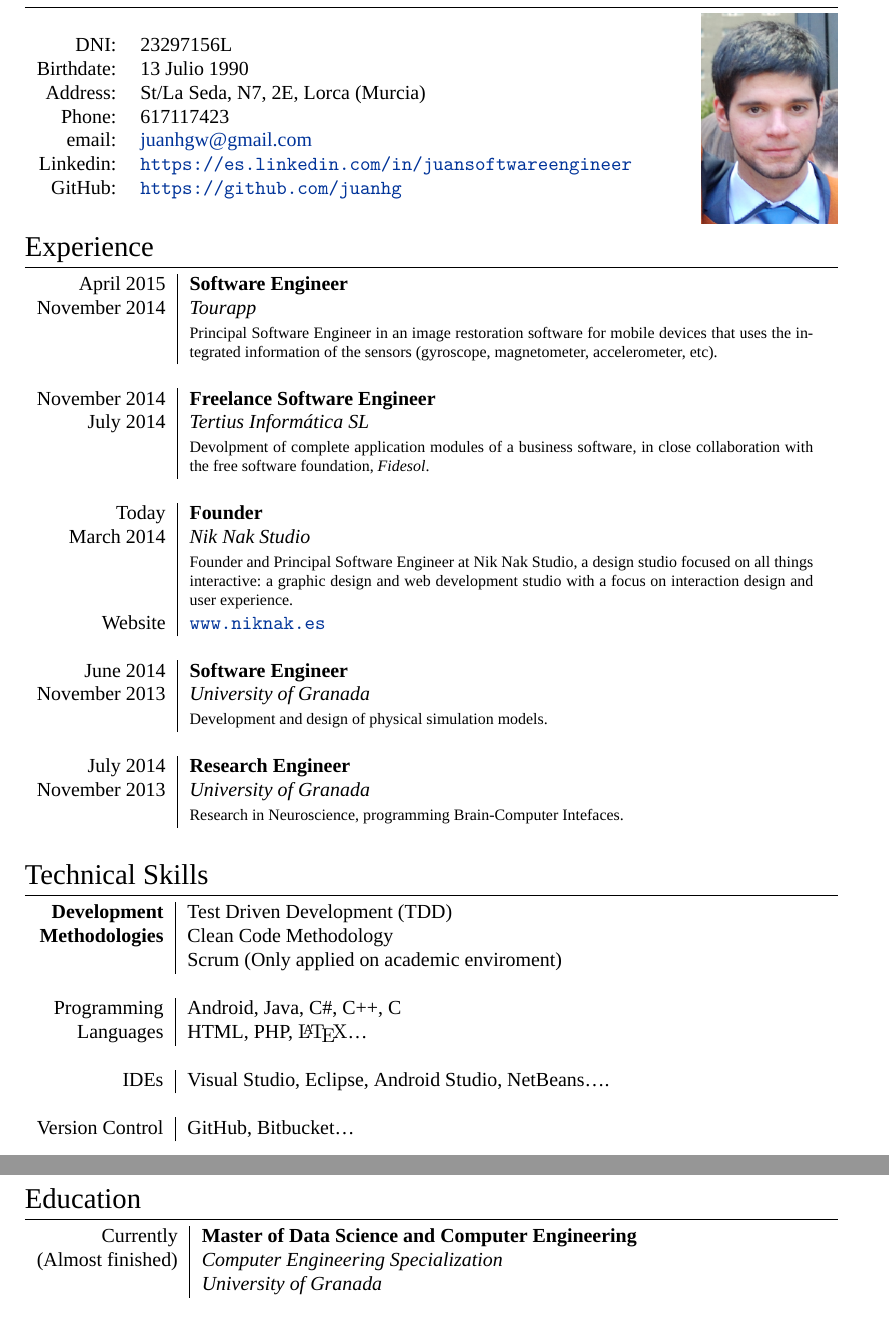
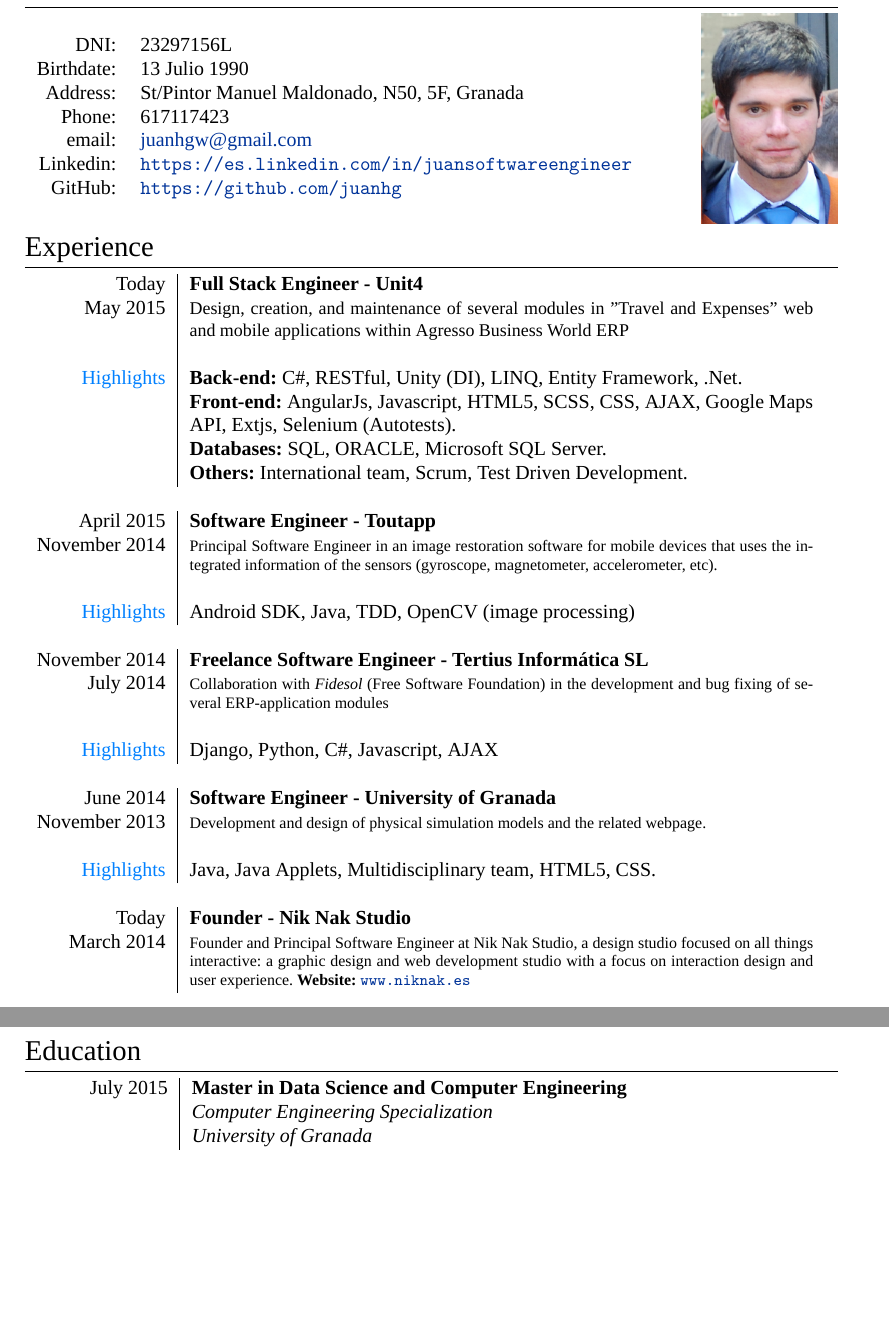
Before and after one commit to juanhg/CV, a LaTeX CV (CurriculumVitae/PlasmatiGraduateCV.tex): two parts of pages 1 and 2 of 2, joined at a grey line, cut so that both start at the same text, the shorter picture padded with empty space. Compiled offline with XeLaTeX; a missing font is replaced by an installed copy or a similar font.

Commit message:
Updated with the latest job information. Added skills as highlights for each job. Deleted Skill section.

```diff
--- a/CurriculumVitae/PlasmatiGraduateCV.tex
+++ b/CurriculumVitae/PlasmatiGraduateCV.tex
@@ -45,10 +45,10 @@
 \titleformat{\section}{\Large\scshape\raggedright}{}{0em}{}[\titlerule] % Text formatting of sections
 \titlespacing{\section}{0pt}{3pt}{3pt} % Spacing around sections
 
-
 \usepackage[spanish]{babel}
 \usepackage[latin1]{inputenc}
-
+\definecolor{skillscolor}{rgb}{0.0, 0.5, 1.0}
+\newcommand{\highlights}{\textcolor{skillscolor}{Highlights}}
 \begin{document}
 
 \pagestyle{empty} % Removes page numbering
@@ -67,7 +67,7 @@
 \begin{tabular}{rl}
 \textsc{DNI:} & 23297156L \\
 \textsc{Birthdate:} & 13 Julio 1990 \\
-\textsc{Address:} & St/La Seda, N7, 2E, Lorca (Murcia) \\
+\textsc{Address:} & St/Pintor Manuel Maldonado, N50, 5F, Granada \\
 \textsc{Phone:} & 617117423\\
 \textsc{email:} & \href{mailto:juanhgw@gmail.com}{juanhgw@gmail.com} \\
 \textsc{Linkedin:} & \url{https://es.linkedin.com/in/juansoftwareengineer} \\
@@ -84,68 +84,67 @@
 %----------------------------------------------------------------------------------------
 
 
-
 \section{Experience}
 
 \begin{tabular}{r|p{11cm}}
 
-\textsc{April 2015} & \textbf{Software Engineer} \\
-\textsc{November 2014} & \emph{Tourapp}\\
+\textsc{Today} & \textbf{Full Stack Engineer - Unit4} \\
+\textsc{May 2015}
+& \small{Design, creation, and maintenance of several modules in "Travel and
+Expenses"\  web and mobile applications within Agresso Business World ERP}  \\
+& \\
+\highlights & \textbf{Back-end:} C\#, RESTful, Unity (DI),
+LINQ, Entity Framework, .Net. \\
+& \textbf{Front-end:} AngularJs, Javascript, HTML5, SCSS, CSS,
+AJAX, Google Maps API, Extjs, Selenium (Autotests). \\
+& \textbf{Databases:} SQL, ORACLE, Microsoft SQL Server. \\
+& \textbf{Others:} International team, Scrum, Test Driven
+Development. \\
+\multicolumn{2}{c}{} \\
+
+
+\textsc{April 2015} & \textbf{Software Engineer - Toutapp} \\
+\textsc{November 2014}
 & \footnotesize{Principal Software Engineer in an image restoration software for
 mobile devices that uses the integrated information of the sensors
 (gyroscope, magnetometer, accelerometer, etc).}  \\
+           & \\
+\highlights & Android SDK, Java, TDD, OpenCV (image
+processing)\\
+
 \multicolumn{2}{c}{} \\
 
-\textsc{November 2014} & \textbf{Freelance Software Engineer} \\
-\textsc{July 2014} & \emph{Tertius Informática SL}\\
-& \footnotesize{Devolpment of complete application modules of a
-business software, in close collaboration with the free software foundation,
-\textit{Fidesol}.}\\
+
+\textsc{November 2014} & \textbf{Freelance Software Engineer - Tertius
+Informática SL} \\
+\textsc{July 2014}
+           & \footnotesize{Collaboration with \textit{Fidesol} (Free Software
+  Foundation) in the development and bug fixing of several ERP-application modules} \\
+           & \\
+\highlights & Django, Python, C\#, Javascript, AJAX \\
+
 \multicolumn{2}{c}{} \\
 
-\textsc{Today} & \textbf{Founder} \\
-\textsc{March 2014} & \emph{Nik Nak Studio}\\
+\textsc{June 2014} & \textbf{Software Engineer - University of Granada} \\
+\textsc{November 2013}
+& \footnotesize{Development and design of physical simulation models and the
+related webpage.}\\
+& \\
+\highlights & Java, Java Applets, Multidisciplinary team, HTML5, CSS. \\
+\multicolumn{2}{c}{} \\
+
+
+
+\textsc{Today} & \textbf{Founder - Nik Nak Studio} \\
+\textsc{March 2014}
 & \footnotesize{Founder and Principal Software Engineer at Nik Nak Studio,  a
 design studio focused on all things interactive: a graphic design and web
-development studio with a focus on interaction design and user experience.}\\
-\textsc{Website} & \url{www.niknak.es} \\
-\multicolumn{2}{c}{} \\
-
-\textsc{June 2014} & \textbf{Software Engineer} \\
-\textsc{November 2013} & \emph{University of Granada}\\
-& \footnotesize{Development and design of physical simulation models.}\\
-\multicolumn{2}{c}{} \\
-
-\textsc{July 2014} & \textbf{Research Engineer} \\
-\textsc{November 2013} & \emph{University of Granada}\\
-& \footnotesize{Research in Neuroscience, programming Brain-Computer
-Intefaces.}\\
+development studio with a focus on interaction design and user experience.
+\textbf{Website:}  \url{www.niknak.es}}\\
 \multicolumn{2}{c}{} \\
 
 \end{tabular}
 
-\section{Technical Skills}
-
-\begin{tabular}{r|p{11cm}}
-\textsc{\textbf{Development}} & Test Driven Development (TDD) \\
-\textsc{\textbf{Methodologies}} &  Clean Code Methodology\\
-& Scrum (Only applied on academic enviroment) \\
-\multicolumn{2}{c}{} \\
-
-\textsc{Programming} & \textsc{Android}, \textsc{Java}, \textsc{C\#},
-\textsc{C++}, \textsc{C} \\
-\textsc{Languages} &  \textsc{HTML}, \textsc{PHP}, {\fb \LaTeX}\setmainfont[SmallCapsFont=Fontin
-SmallCaps]{Fontin-Regular}\ldots  \\
-\multicolumn{2}{c}{} \\
-
-\textsc{IDEs} & \textsc{Visual Studio}, \textsc{Eclipse}, \textsc{Android
-Studio}, \textsc{NetBeans}\ldots. \\
-\multicolumn{2}{c}{} \\
-
-\textsc{Version Control} & \textsc{GitHub}, \textsc{Bitbucket}\ldots
-\\
-\multicolumn{2}{c}{} \\
-\end{tabular}
 
 
 %----------------------------------------------------------------------------------------
@@ -156,8 +155,8 @@ Studio}, \textsc{NetBeans}\ldots. \\
 
 \begin{tabular}{r|p{11cm}}
 
-\textsc{Currently} & \textbf{Master of Data Science and Computer Engineering} \\
-\textsc{(Almost finished)} & \emph{Computer Engineering
+\textsc{July 2015} & \textbf{Master in Data Science and Computer Engineering} \\
+                   & \emph{Computer Engineering
 Specialization}\\
 & \emph{University of Granada} \\
 \multicolumn{2}{c}{} \\
```
Also changed, not shown: CurriculumVitae/PlasmatiGraduateCV.tex (1 more changed lines), 2 other files.
